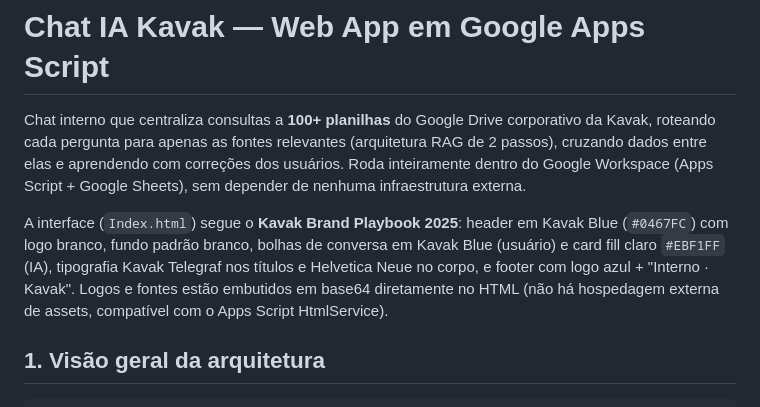
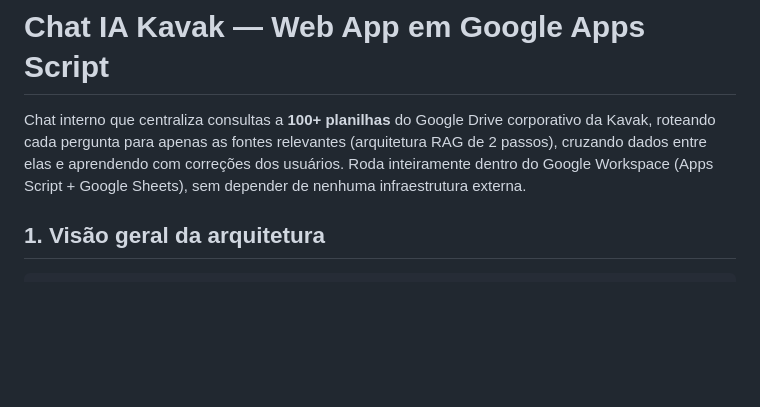
Before and after one commit to iggorrodrigues1-cpu/kavak-revisao, a Markdown page: chat-ia-kavak/README.md, the part around the change. Drawn GitHub-style; blank space fills up the shorter version.

Commit message:
Revert README.md brand-guide note added in previous commit
Co-Authored-By: Claude Sonnet 5 <noreply@anthropic.com>
Claude-Session: https://claude.ai/code/session_01NUcD2a3yKwgWGsEN9PEq5Y

```diff
--- a/chat-ia-kavak/README.md
+++ b/chat-ia-kavak/README.md
@@ -5,13 +5,6 @@ corporativo da Kavak, roteando cada pergunta para apenas as fontes relevantes
 (arquitetura RAG de 2 passos), cruzando dados entre elas e aprendendo com
 correções dos usuários. Roda inteiramente dentro do Google Workspace
 (Apps Script + Google Sheets), sem depender de nenhuma infraestrutura externa.
-
-A interface (`Index.html`) segue o **Kavak Brand Playbook 2025**: header em Kavak
-Blue (`#0467FC`) com logo branco, fundo padrão branco, bolhas de conversa em Kavak
-Blue (usuário) e card fill claro `#EBF1FF` (IA), tipografia Kavak Telegraf nos
-títulos e Helvetica Neue no corpo, e footer com logo azul + "Interno · Kavak".
-Logos e fontes estão embutidos em base64 diretamente no HTML (não há hospedagem
-externa de assets, compatível com o Apps Script HtmlService).
 
 ## 1. Visão geral da arquitetura
 
```
